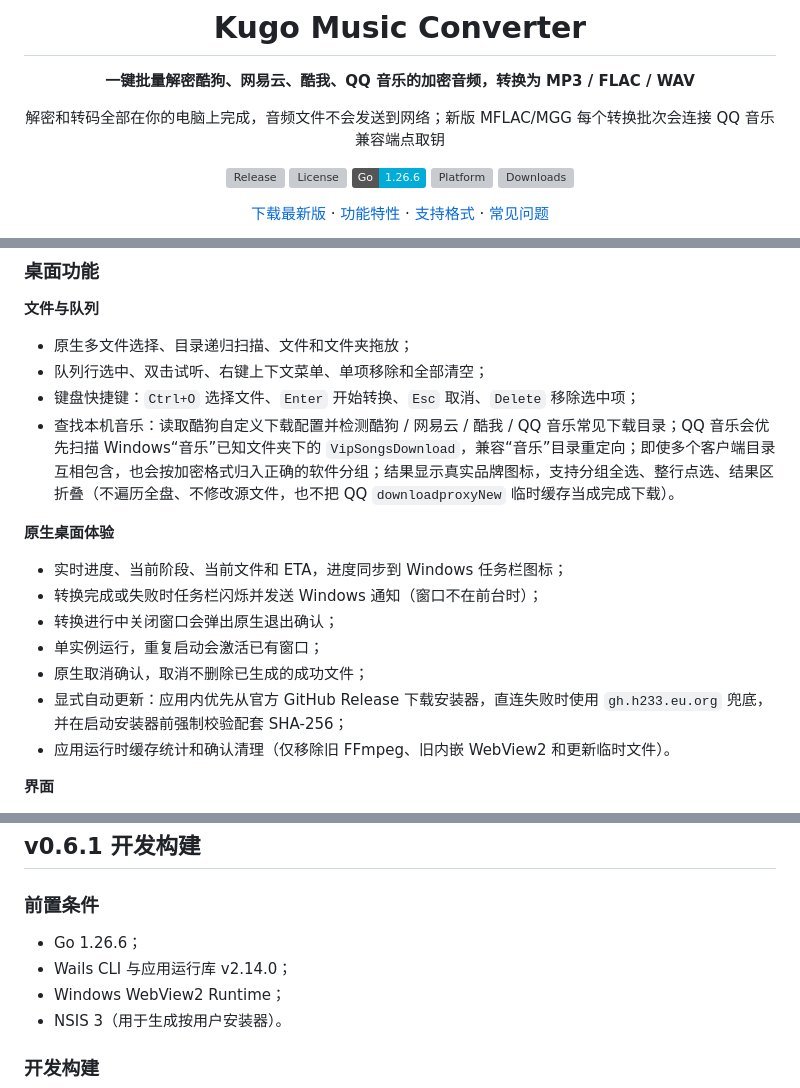
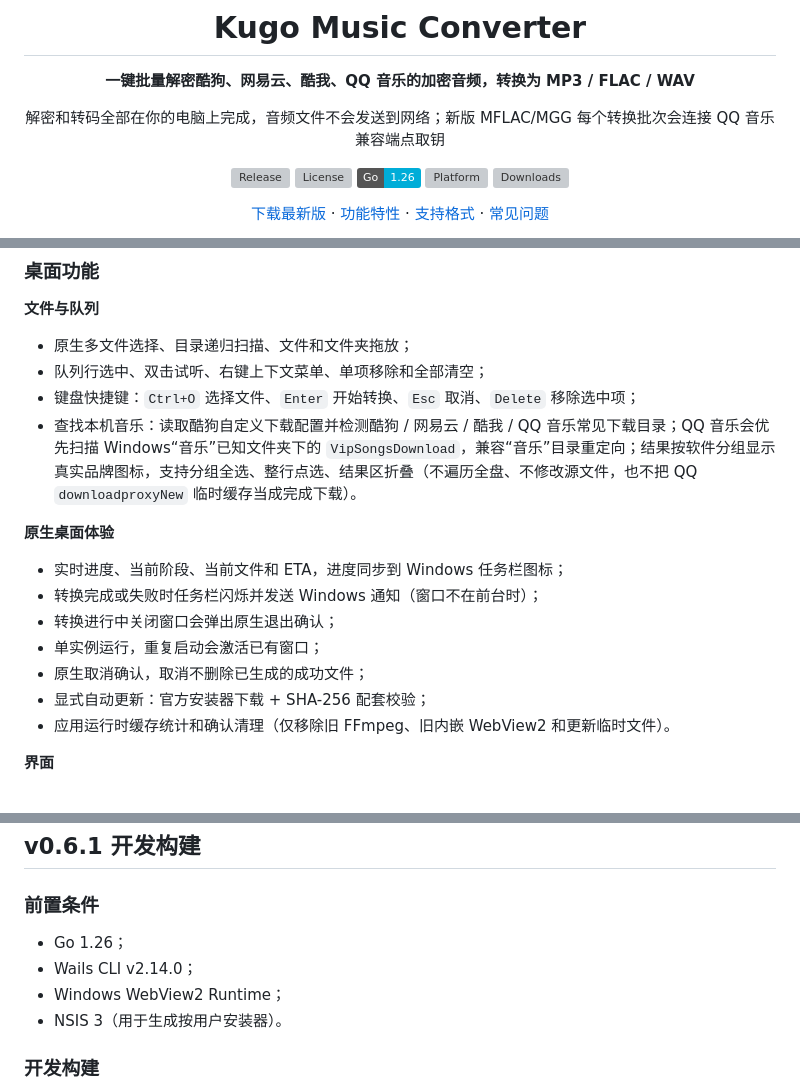
Before and after one commit to skxxxkx666/Kugo-Music-Converter, a Markdown page: README.md, 3 parts joined by grey strips. GitHub-like rendering; badges without logos; grey boxes are pictures that could not be loaded.

Commit message:
docs: preserve user-maintained README

```diff
--- a/README.md
+++ b/README.md
@@ -10,7 +10,7 @@
 
 [![Release](https://img.shields.io/github/v/release/skxxxkx666/Kugo-Music-Converter?label=Release&color=blue)](https://github.com/skxxxkx666/Kugo-Music-Converter/releases/latest)
 [![License](https://img.shields.io/github/license/skxxxkx666/Kugo-Music-Converter?label=License&color=green)](COPYING)
-[![Go](https://img.shields.io/badge/Go-1.26.6-00ADD8?logo=go&logoColor=white)](https://go.dev/)
+[![Go](https://img.shields.io/badge/Go-1.26-00ADD8?logo=go&logoColor=white)](https://go.dev/)
 [![Platform](https://img.shields.io/badge/Platform-Windows%2010%20%2F%2011%20x64-0078D4?logo=windows&logoColor=white)](#系统要求)
 [![Downloads](https://img.shields.io/github/downloads/skxxxkx666/Kugo-Music-Converter/total?label=Downloads&color=orange)](https://github.com/skxxxkx666/Kugo-Music-Converter/releases)
 
@@ -105,7 +105,7 @@ v0.6.0：
 - 原生多文件选择、目录递归扫描、文件和文件夹拖放；
 - 队列行选中、双击试听、右键上下文菜单、单项移除和全部清空；
 - 键盘快捷键：`Ctrl+O` 选择文件、`Enter` 开始转换、`Esc` 取消、`Delete` 移除选中项；
-- 查找本机音乐：读取酷狗自定义下载配置并检测酷狗 / 网易云 / 酷我 / QQ 音乐常见下载目录；QQ 音乐会优先扫描 Windows“音乐”已知文件夹下的 `VipSongsDownload`，兼容“音乐”目录重定向；即使多个客户端目录互相包含，也会按加密格式归入正确的软件分组；结果显示真实品牌图标，支持分组全选、整行点选、结果区折叠（不遍历全盘、不修改源文件，也不把 QQ `downloadproxyNew` 临时缓存当成完成下载）。
+- 查找本机音乐：读取酷狗自定义下载配置并检测酷狗 / 网易云 / 酷我 / QQ 音乐常见下载目录；QQ 音乐会优先扫描 Windows“音乐”已知文件夹下的 `VipSongsDownload`，兼容“音乐”目录重定向；结果按软件分组显示真实品牌图标，支持分组全选、整行点选、结果区折叠（不遍历全盘、不修改源文件，也不把 QQ `downloadproxyNew` 临时缓存当成完成下载）。
 
 **原生桌面体验**
 
@@ -114,7 +114,7 @@ v0.6.0：
 - 转换进行中关闭窗口会弹出原生退出确认；
 - 单实例运行，重复启动会激活已有窗口；
 - 原生取消确认，取消不删除已生成的成功文件；
-- 显式自动更新：应用内优先从官方 GitHub Release 下载安装器，直连失败时使用 `gh.h233.eu.org` 兜底，并在启动安装器前强制校验配套 SHA-256；
+- 显式自动更新：官方安装器下载 + SHA-256 配套校验；
 - 应用运行时缓存统计和确认清理（仅移除旧 FFmpeg、旧内嵌 WebView2 和更新临时文件）。
 
 **界面**
@@ -228,8 +228,8 @@ v0.6.0：
 
 ### 前置条件
 
-- Go 1.26.6；
-- Wails CLI 与应用运行库 v2.14.0；
+- Go 1.26；
+- Wails CLI v2.14.0；
 - Windows WebView2 Runtime；
 - NSIS 3（用于生成按用户安装器）。
 
```
Also changed, not shown: other parts of README.md (+4 -4 lines).
